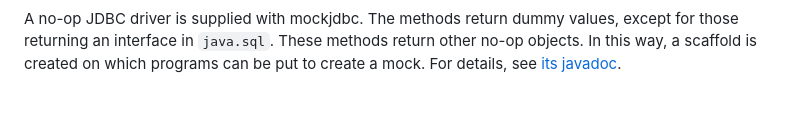
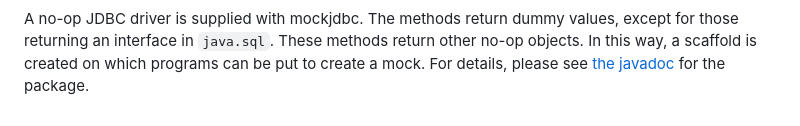
Before and after one commit to karstenspang/mockjdbc, a Markdown page: README.md, the part around one of its changes. Rendered like a GitHub page.

```diff
--- a/README.md
+++ b/README.md
@@ -350,5 +350,6 @@ The methods return dummy values, except for those returning an
 interface in `java.sql`. These methods return other no-op objects.
 In this way, a scaffold is created on which programs can be put
 to create a mock.
-For details, see
-[its javadoc](https://javadoc.io/static/io.github.karstenspang/mockjdbc/1.6.1/io/github/karstenspang/mockjdbc/noop/package-summary.html).
+For details, please see
+[the javadoc](https://javadoc.io/static/io.github.karstenspang/mockjdbc/1.6.1/io/github/karstenspang/mockjdbc/noop/package-summary.html)
+for the package.
```
Also changed, not shown: other parts of README.md (+2 -2 lines).
